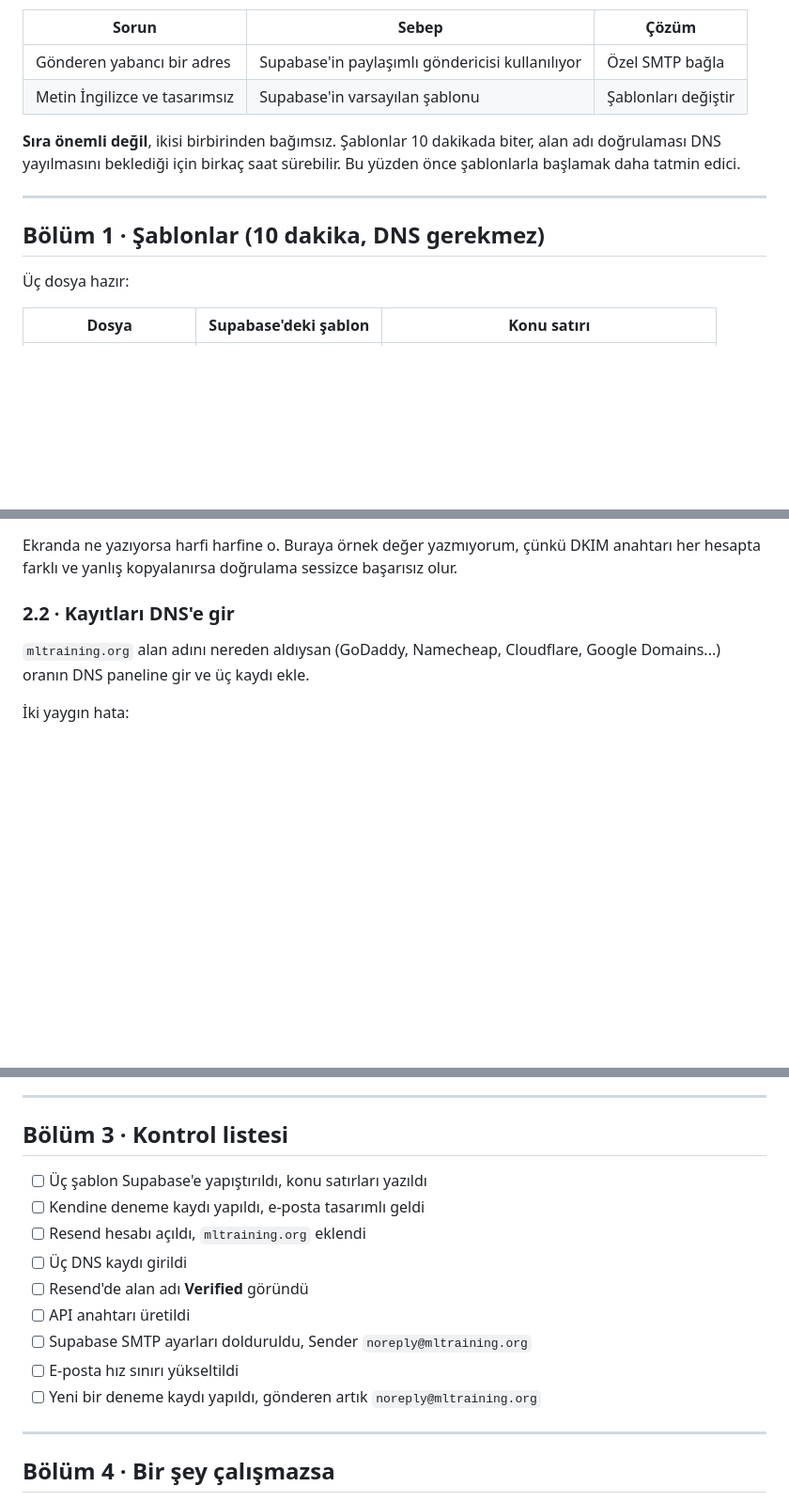
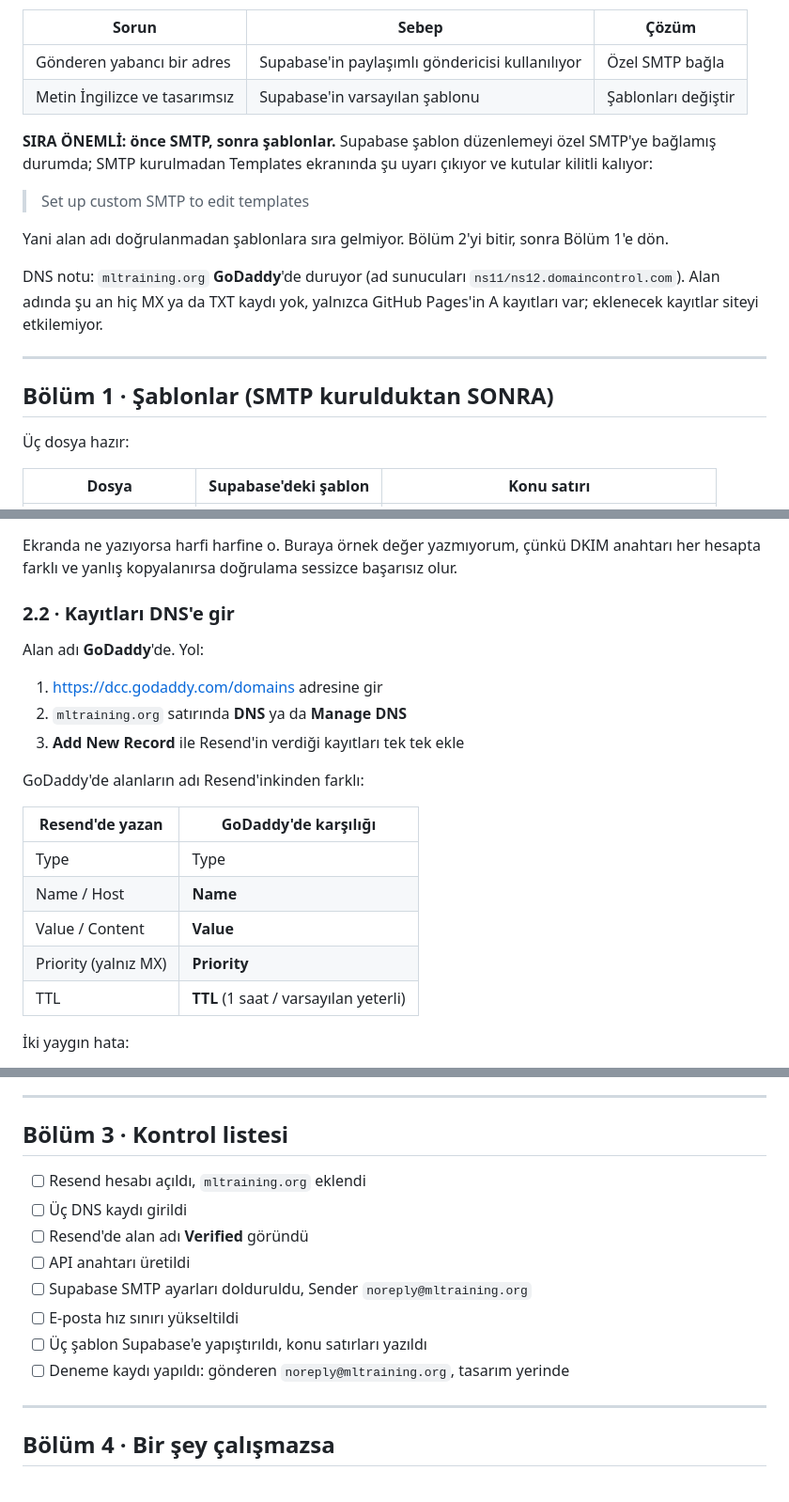
Before and after one commit to cgrtml/ml-academy, a Markdown page: eposta/KURULUM.md, 3 parts joined by grey strips. Shown at 94% size. Drawn GitHub-style; blank space fills up the shorter version.

Commit message:
Kurulum sirasi duzeltildi: sablonlar SMTP'ye bagli
Belgede 'sira onemli degil, ikisi bagimsiz' yaziyordu. Yanlisti.
Supabase sablon duzenlemeyi ozel SMTP'ye baglamis; SMTP kurulmadan
Templates ekraninda 'Set up custom SMTP to edit templates' uyarisi
cikiyor ve kutular kilitli kaliyor. Once SMTP, sonra sablonlar.

Ayrica DNS adimlari GoDaddy'ye ozellestirildi: alan adinin ad
sunuculari ns11/ns12.domaincontrol.com, yani GoDaddy. Alan adinda su an
hic MX ya da TXT kaydi yok, yalnizca GitHub Pages'in A kayitlari var.

```diff
--- a/eposta/KURULUM.md
+++ b/eposta/KURULUM.md
@@ -8,13 +8,23 @@ geliyor ve tasarımsız. İkisinin sebebi ayrı, çözümü de ayrı:
 | Gönderen yabancı bir adres | Supabase'in paylaşımlı göndericisi kullanılıyor | Özel SMTP bağla |
 | Metin İngilizce ve tasarımsız | Supabase'in varsayılan şablonu | Şablonları değiştir |
 
-**Sıra önemli değil**, ikisi birbirinden bağımsız. Şablonlar 10 dakikada
-biter, alan adı doğrulaması DNS yayılmasını beklediği için birkaç saat
-sürebilir. Bu yüzden önce şablonlarla başlamak daha tatmin edici.
+**SIRA ÖNEMLİ: önce SMTP, sonra şablonlar.** Supabase şablon düzenlemeyi
+özel SMTP'ye bağlamış durumda; SMTP kurulmadan Templates ekranında şu
+uyarı çıkıyor ve kutular kilitli kalıyor:
+
+> Set up custom SMTP to edit templates
+
+Yani alan adı doğrulanmadan şablonlara sıra gelmiyor. Bölüm 2'yi bitir,
+sonra Bölüm 1'e dön.
+
+DNS notu: `mltraining.org` **GoDaddy**'de duruyor (ad sunucuları
+`ns11/ns12.domaincontrol.com`). Alan adında şu an hiç MX ya da TXT kaydı
+yok, yalnızca GitHub Pages'in A kayıtları var; eklenecek kayıtlar siteyi
+etkilemiyor.
 
 ---
 
-## Bölüm 1 · Şablonlar (10 dakika, DNS gerekmez)
+## Bölüm 1 · Şablonlar (SMTP kurulduktan SONRA)
 
 Üç dosya hazır:
 
@@ -78,8 +88,21 @@ sessizce başarısız olur.
 
 ### 2.2 · Kayıtları DNS'e gir
 
-`mltraining.org` alan adını nereden aldıysan (GoDaddy, Namecheap,
-Cloudflare, Google Domains...) oranın DNS paneline gir ve üç kaydı ekle.
+Alan adı **GoDaddy**'de. Yol:
+
+1. https://dcc.godaddy.com/domains adresine gir
+2. `mltraining.org` satırında **DNS** ya da **Manage DNS**
+3. **Add New Record** ile Resend'in verdiği kayıtları tek tek ekle
+
+GoDaddy'de alanların adı Resend'inkinden farklı:
+
+| Resend'de yazan | GoDaddy'de karşılığı |
+|---|---|
+| Type | Type |
+| Name / Host | **Name** |
+| Value / Content | **Value** |
+| Priority (yalnız MX) | **Priority** |
+| TTL | **TTL** (1 saat / varsayılan yeterli) |
 
 İki yaygın hata:
 
@@ -142,15 +165,14 @@ kalkmaz. Arayüzdeki çift gönderim kilidi onu zaten engelliyor.
 
 ## Bölüm 3 · Kontrol listesi
 
-- [ ] Üç şablon Supabase'e yapıştırıldı, konu satırları yazıldı
-- [ ] Kendine deneme kaydı yapıldı, e-posta tasarımlı geldi
 - [ ] Resend hesabı açıldı, `mltraining.org` eklendi
 - [ ] Üç DNS kaydı girildi
 - [ ] Resend'de alan adı **Verified** göründü
 - [ ] API anahtarı üretildi
 - [ ] Supabase SMTP ayarları dolduruldu, Sender `noreply@mltraining.org`
 - [ ] E-posta hız sınırı yükseltildi
-- [ ] Yeni bir deneme kaydı yapıldı, gönderen artık `noreply@mltraining.org`
+- [ ] Üç şablon Supabase'e yapıştırıldı, konu satırları yazıldı
+- [ ] Deneme kaydı yapıldı: gönderen `noreply@mltraining.org`, tasarım yerinde
 
 ---
 
```
